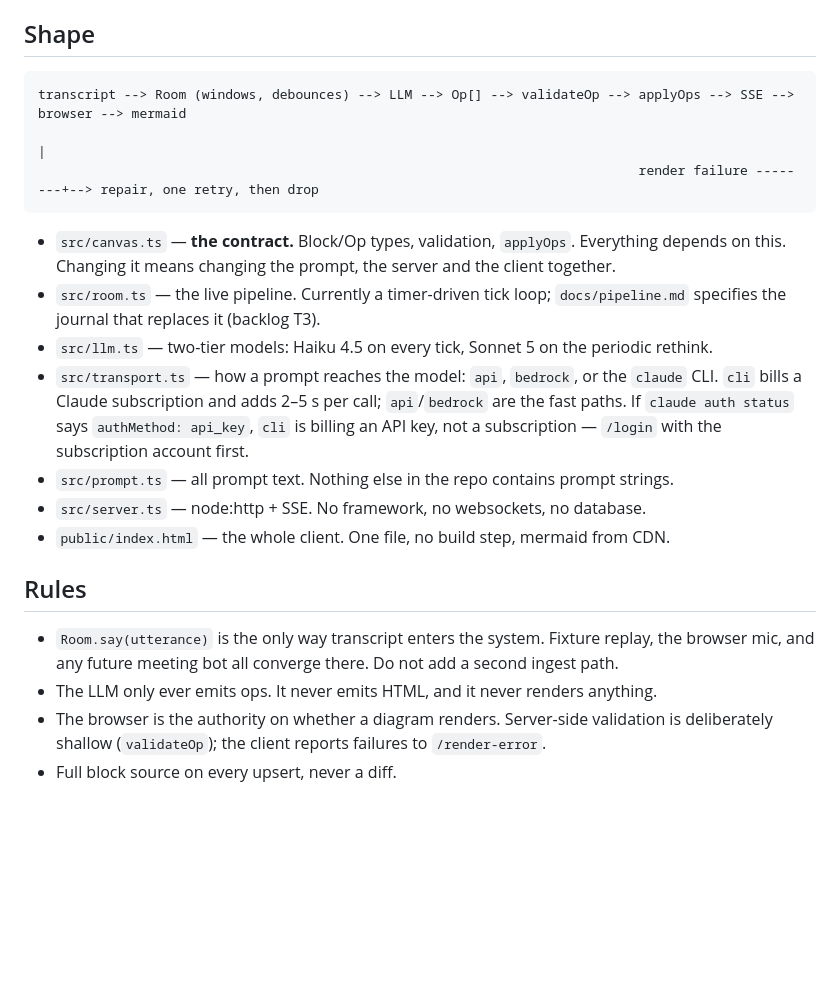
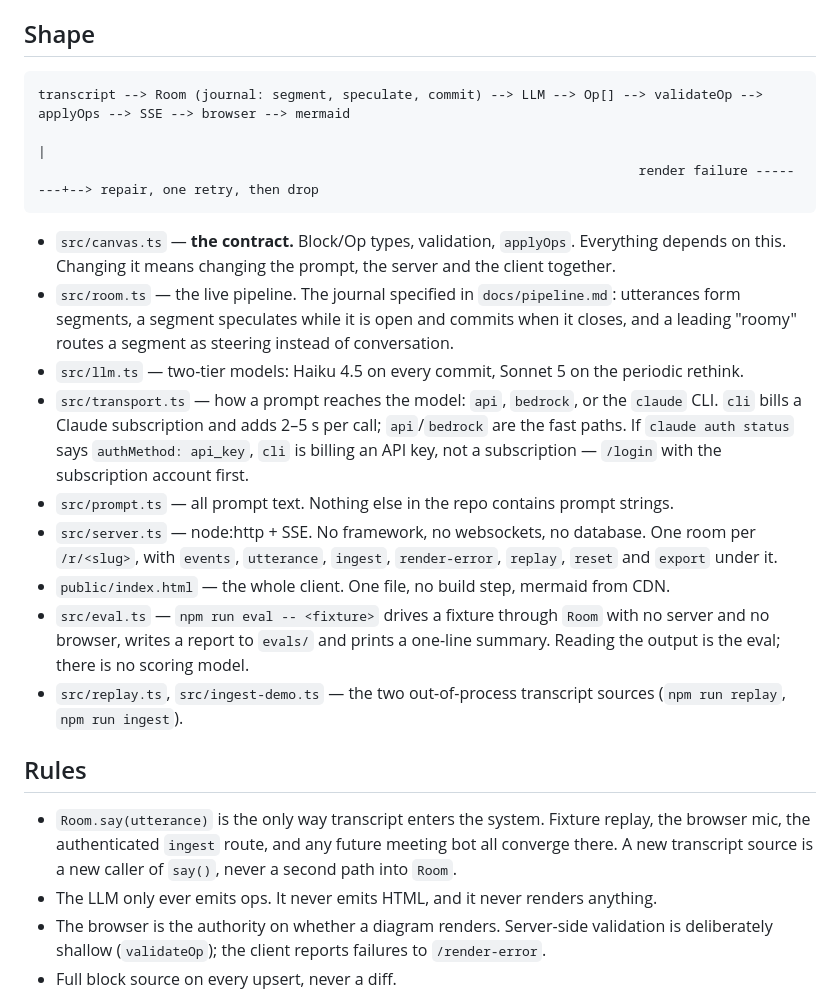
Before and after one commit to mboogerd/roomy, a Markdown page: CLAUDE.md, the part around the change. Rendered like a GitHub page; blank space fills up the shorter version.

````diff
--- a/CLAUDE.md
+++ b/CLAUDE.md
@@ -19,28 +19,37 @@ dev loop. `npm run replay -- <fixture> <speed>`; fixtures are in `src/fixtures/`
 ## Shape
 
 ```
-transcript --> Room (windows, debounces) --> LLM --> Op[] --> validateOp --> applyOps --> SSE --> browser --> mermaid
+transcript --> Room (journal: segment, speculate, commit) --> LLM --> Op[] --> validateOp --> applyOps --> SSE --> browser --> mermaid
                                                                                                     |
                                                                              render failure --------+--> repair, one retry, then drop
 ```
 
 - `src/canvas.ts` — **the contract.** Block/Op types, validation, `applyOps`. Everything
   depends on this. Changing it means changing the prompt, the server and the client together.
-- `src/room.ts` — the live pipeline. Currently a timer-driven tick loop; `docs/pipeline.md`
-  specifies the journal that replaces it (backlog T3).
-- `src/llm.ts` — two-tier models: Haiku 4.5 on every tick, Sonnet 5 on the periodic rethink.
+- `src/room.ts` — the live pipeline. The journal specified in `docs/pipeline.md`: utterances
+  form segments, a segment speculates while it is open and commits when it closes, and a
+  leading "roomy" routes a segment as steering instead of conversation.
+- `src/llm.ts` — two-tier models: Haiku 4.5 on every commit, Sonnet 5 on the periodic rethink.
 - `src/transport.ts` — how a prompt reaches the model: `api`, `bedrock`, or the `claude` CLI.
   `cli` bills a Claude subscription and adds 2–5 s per call; `api`/`bedrock` are the fast paths.
   If `claude auth status` says `authMethod: api_key`, `cli` is billing an API key, not a
   subscription — `/login` with the subscription account first.
 - `src/prompt.ts` — all prompt text. Nothing else in the repo contains prompt strings.
-- `src/server.ts` — node:http + SSE. No framework, no websockets, no database.
+- `src/server.ts` — node:http + SSE. No framework, no websockets, no database. One room per
+  `/r/<slug>`, with `events`, `utterance`, `ingest`, `render-error`, `replay`, `reset` and
+  `export` under it.
 - `public/index.html` — the whole client. One file, no build step, mermaid from CDN.
+- `src/eval.ts` — `npm run eval -- <fixture>` drives a fixture through `Room` with no server
+  and no browser, writes a report to `evals/` and prints a one-line summary. Reading the
+  output is the eval; there is no scoring model.
+- `src/replay.ts`, `src/ingest-demo.ts` — the two out-of-process transcript sources
+  (`npm run replay`, `npm run ingest`).
 
 ## Rules
 
 - `Room.say(utterance)` is the only way transcript enters the system. Fixture replay, the
-  browser mic, and any future meeting bot all converge there. Do not add a second ingest path.
+  browser mic, the authenticated `ingest` route, and any future meeting bot all converge
+  there. A new transcript source is a new caller of `say()`, never a second path into `Room`.
 - The LLM only ever emits ops. It never emits HTML, and it never renders anything.
 - The browser is the authority on whether a diagram renders. Server-side validation is
   deliberately shallow (`validateOp`); the client reports failures to `/render-error`.
````
Also changed, not shown: BACKLOG.md (+23 -0 lines), docs/orchestration/PLAN.md (+11 -2 lines).
